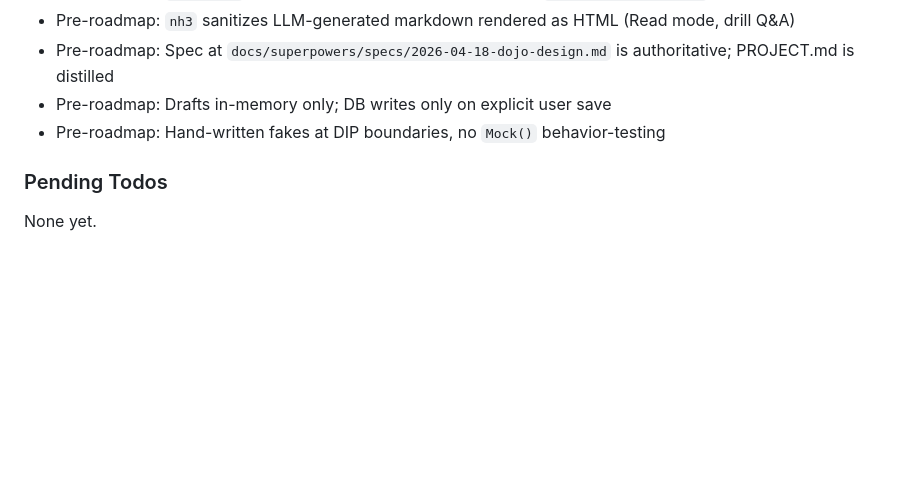
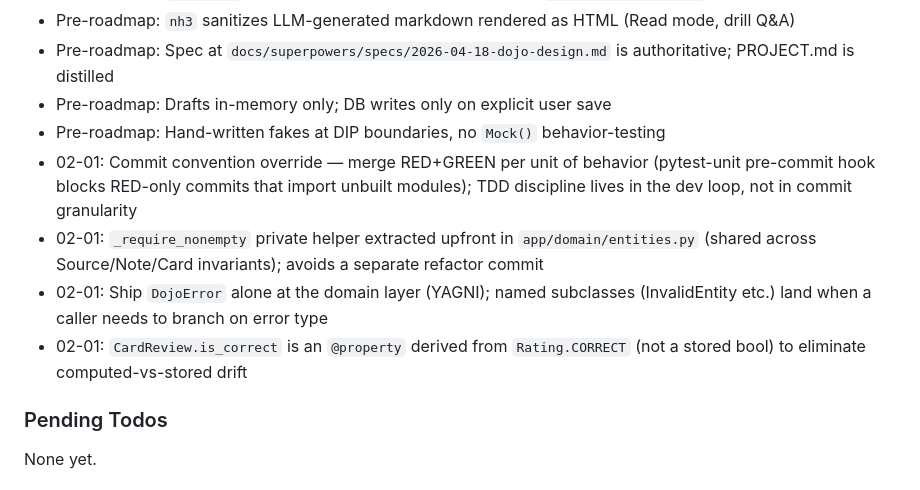
Before and after one commit to pvardanis/dojo, a Markdown page: .planning/STATE.md, the part around one of its changes. GitHub-like rendering; blank space fills up the shorter version.

```diff
--- a/.planning/STATE.md
+++ b/.planning/STATE.md
@@ -67,6 +67,10 @@ Recent decisions affecting current work:
 - Pre-roadmap: Spec at `docs/superpowers/specs/2026-04-18-dojo-design.md` is authoritative; PROJECT.md is distilled
 - Pre-roadmap: Drafts in-memory only; DB writes only on explicit user save
 - Pre-roadmap: Hand-written fakes at DIP boundaries, no `Mock()` behavior-testing
+- 02-01: Commit convention override — merge RED+GREEN per unit of behavior (pytest-unit pre-commit hook blocks RED-only commits that import unbuilt modules); TDD discipline lives in the dev loop, not in commit granularity
+- 02-01: `_require_nonempty` private helper extracted upfront in `app/domain/entities.py` (shared across Source/Note/Card invariants); avoids a separate refactor commit
+- 02-01: Ship `DojoError` alone at the domain layer (YAGNI); named subclasses (InvalidEntity etc.) land when a caller needs to branch on error type
+- 02-01: `CardReview.is_correct` is an `@property` derived from `Rating.CORRECT` (not a stored bool) to eliminate computed-vs-stored drift
 
 ### Pending Todos
 
```
Also changed, not shown: other parts of .planning/STATE.md (+20 -20 lines), .planning/ROADMAP.md (+2 -2 lines), 1 other file.
